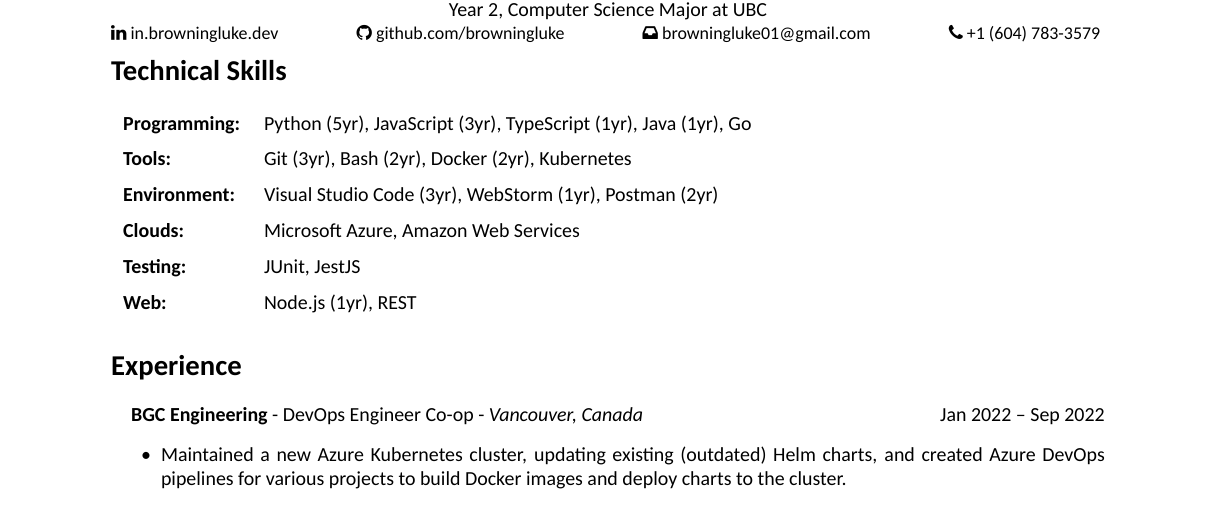
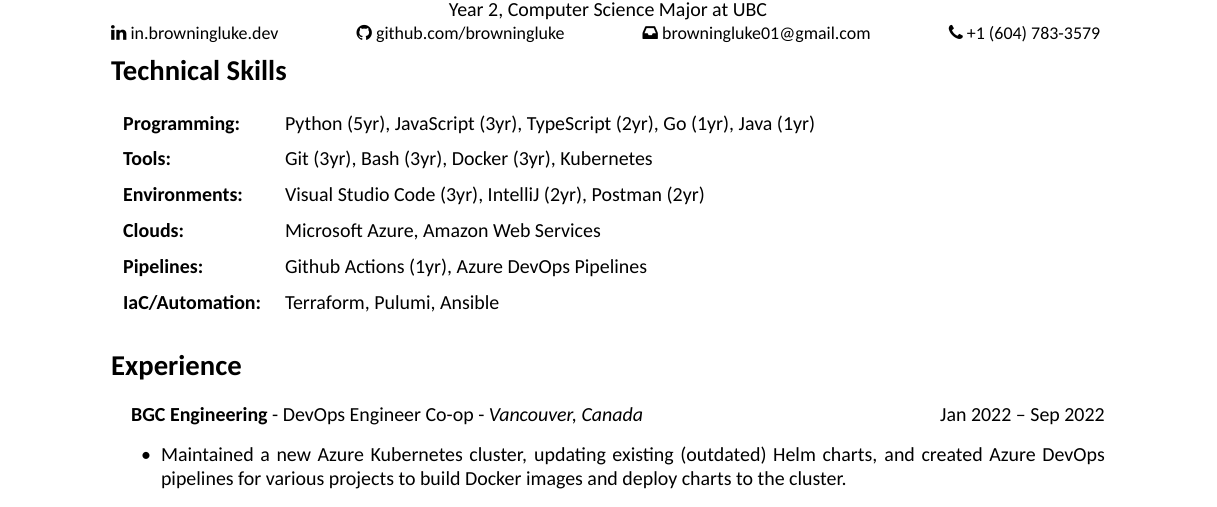
Before and after one commit to browningluke/resume, a LaTeX CV (main.tex): part of page 1 of 2, cut so that both start at the same text. Compiled offline with XeLaTeX.

Commit message:
Add new technologies to Technical Skills section

```diff
--- a/main.tex
+++ b/main.tex
@@ -26,12 +26,12 @@
 
 {\renewcommand{\arraystretch}{1.5}%
 \begin{tabular}{ll}
-  \textbf{Programming:} & Python (5yr), JavaScript (3yr), TypeScript (1yr), Java (1yr), Go  \\
-  \textbf{Tools:}       & \makecell[l]{Git (3yr), Bash (2yr), Docker (2yr), Kubernetes} \\
-  \textbf{Environment:} & Visual Studio Code (3yr), WebStorm (1yr), Postman (2yr) \\
-  \textbf{Clouds:}      & Microsoft Azure, Amazon Web Services \\
-  \textbf{Testing:}     & JUnit, JestJS \\
-  \textbf{Web:}         & Node.js (1yr), REST \\
+  \textbf{Programming:}     & Python (5yr), JavaScript (3yr), TypeScript (2yr), Go (1yr), Java (1yr) \\
+  \textbf{Tools:}           & \makecell[l]{Git (3yr), Bash (3yr), Docker (3yr), Kubernetes} \\
+  \textbf{Environments:}    & Visual Studio Code (3yr), IntelliJ (2yr), Postman (2yr) \\
+  \textbf{Clouds:}          & Microsoft Azure, Amazon Web Services \\
+  \textbf{Pipelines:}       & Github Actions (1yr), Azure DevOps Pipelines \\
+  \textbf{IaC/Automation:}  & Terraform, Pulumi, Ansible \\
 \end{tabular}}
 
 \section*{Experience}
```
